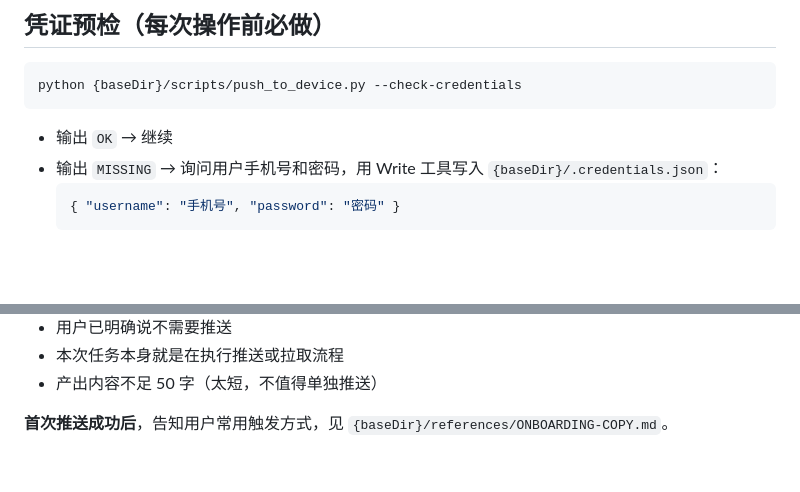
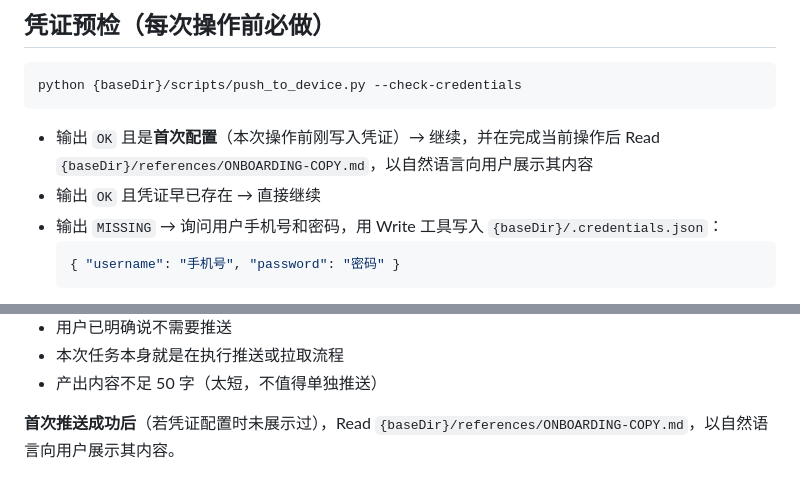
Before and after one commit to linchuanXu/eink-push, a Markdown page: SKILL.md, 2 parts joined by grey strips. Rendered like a GitHub page; blank space fills up the shorter version.

Commit message:
feat: enhance SKILL.md and ONBOARDING-COPY.md with user guidance and content presentation
- Updated SKILL.md to improve user instructions for credential checks and onboarding processes, emphasizing natural language guidance after initial configurations.
- Revised ONBOARDING-COPY.md to provide clearer, conversational examples of functionalities available to users post-setup, including content pushing and reading data retrieval.
- Enhanced overall documentation clarity to facilitate user understanding of available commands and interactions.

````diff
--- a/SKILL.md
+++ b/SKILL.md
@@ -27,7 +27,8 @@ metadata: {"openclaw": {"emoji": "🖤", "requires": {"bins": ["python"]}}}
 python {baseDir}/scripts/push_to_device.py --check-credentials
 ```
 
-- 输出 `OK` → 继续
+- 输出 `OK` 且是**首次配置**（本次操作前刚写入凭证）→ 继续，并在完成当前操作后 Read `{baseDir}/references/ONBOARDING-COPY.md`，以自然语言向用户展示其内容
+- 输出 `OK` 且凭证早已存在 → 直接继续
 - 输出 `MISSING` → 询问用户手机号和密码，用 Write 工具写入 `{baseDir}/.credentials.json`：
   ```json
   { "username": "手机号", "password": "密码" }
@@ -346,4 +347,4 @@ python {baseDir}/scripts/push_to_device.py "output/阅读看板_时间戳.xth"
 - 本次任务本身就是在执行推送或拉取流程
 - 产出内容不足 50 字（太短，不值得单独推送）
 
-**首次推送成功后**，告知用户常用触发方式，见 `{baseDir}/references/ONBOARDING-COPY.md`。
+**首次推送成功后**（若凭证配置时未展示过），Read `{baseDir}/references/ONBOARDING-COPY.md`，以自然语言向用户展示其内容。
````
